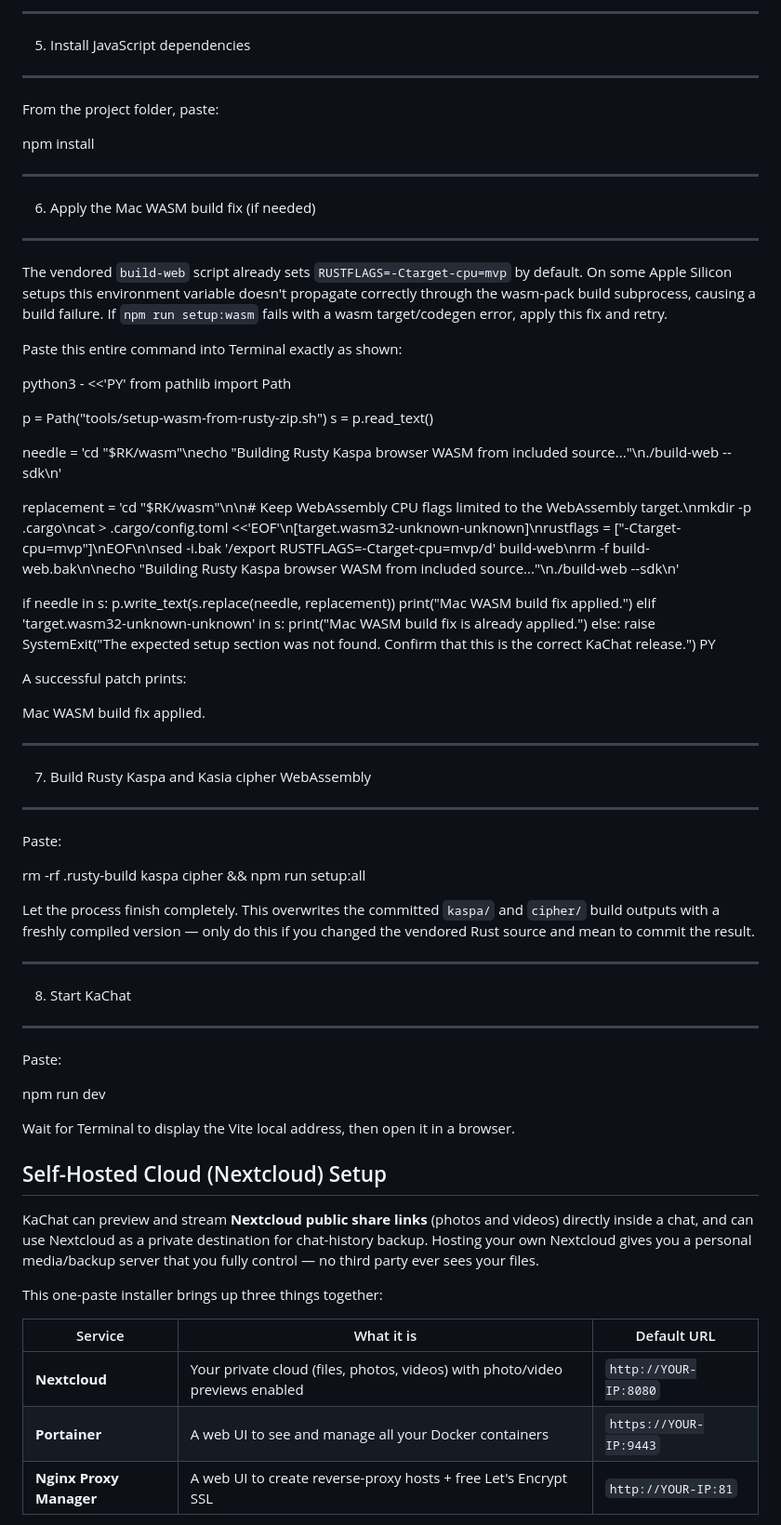
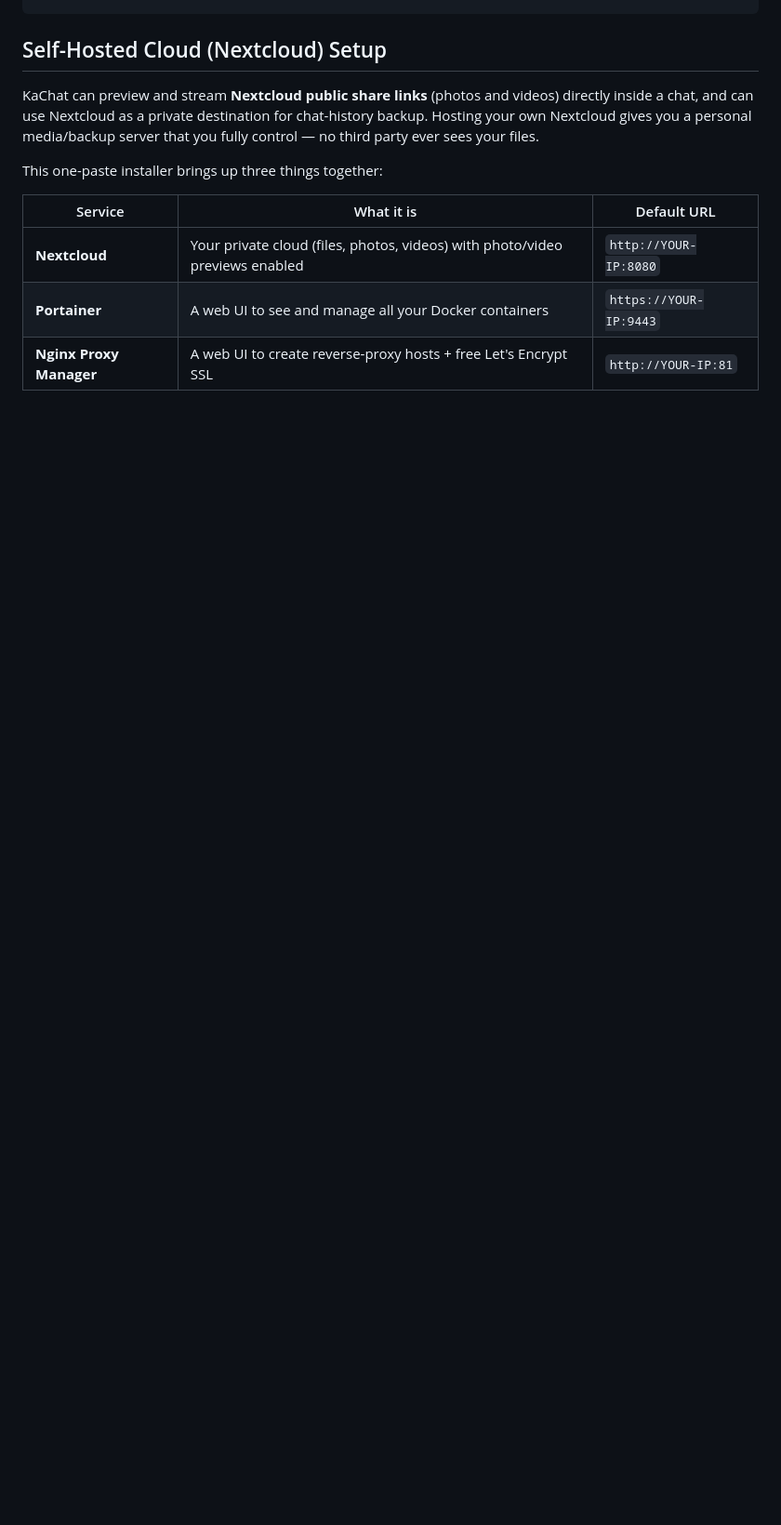
Before and after one commit to STP-KAS/kaachat-desktop, a Markdown page: README.md, the part around one of its changes. Shown at 93% size. Rendered like a GitHub page; blank space fills up the shorter version.

```diff
--- a/README.md
+++ b/README.md
@@ -130,67 +31,3 @@ rustc --version && cargo --version && rustup --version
---------------------------------------------------
-5. Install JavaScript dependencies
---------------------------------------------------
-
-From the project folder, paste:
-
-npm install
-
---------------------------------------------------
-6. Apply the Mac WASM build fix (if needed)
---------------------------------------------------
-
-The vendored `build-web` script already sets `RUSTFLAGS=-Ctarget-cpu=mvp`
-by default. On some Apple Silicon setups this environment variable doesn't
-propagate correctly through the wasm-pack build subprocess, causing a
-build failure. If `npm run setup:wasm` fails with a wasm target/codegen
-error, apply this fix and retry.
-
-Paste this entire command into Terminal exactly as shown:
-
-python3 - <<'PY'
-from pathlib import Path
-
-p = Path("tools/setup-wasm-from-rusty-zip.sh")
-s = p.read_text()
-
-needle = 'cd "$RK/wasm"\necho "Building Rusty Kaspa browser WASM from included source..."\n./build-web --sdk\n'
-
-replacement = 'cd "$RK/wasm"\n\n# Keep WebAssembly CPU flags limited to the WebAssembly target.\nmkdir -p .cargo\ncat > .cargo/config.toml <<\'EOF\'\n[target.wasm32-unknown-unknown]\nrustflags = ["-Ctarget-cpu=mvp"]\nEOF\n\nsed -i.bak \'/export RUSTFLAGS=-Ctarget-cpu=mvp/d\' build-web\nrm -f build-web.bak\n\necho "Building Rusty Kaspa browser WASM from included source..."\n./build-web --sdk\n'
-
-if needle in s:
-    p.write_text(s.replace(needle, replacement))
-    print("Mac WASM build fix applied.")
-elif 'target.wasm32-unknown-unknown' in s:
-    print("Mac WASM build fix is already applied.")
-else:
-    raise SystemExit("The expected setup section was not found. Confirm that this is the correct KaChat release.")
-PY
-
-A successful patch prints:
-
-Mac WASM build fix applied.
-
---------------------------------------------------
-7. Build Rusty Kaspa and Kasia cipher WebAssembly
---------------------------------------------------
-
-Paste:
-
-rm -rf .rusty-build kaspa cipher && npm run setup:all
-
-Let the process finish completely. This overwrites the committed `kaspa/`
-and `cipher/` build outputs with a freshly compiled version — only do this
-if you changed the vendored Rust source and mean to commit the result.
-
---------------------------------------------------
-8. Start KaChat
---------------------------------------------------
-
-Paste:
-
-npm run dev
-
-Wait for Terminal to display the Vite local address, then open it in a browser.
 
 ## Self-Hosted Cloud (Nextcloud) Setup
 
```
Also changed, not shown: other parts of README.md (+0 -99 lines).
